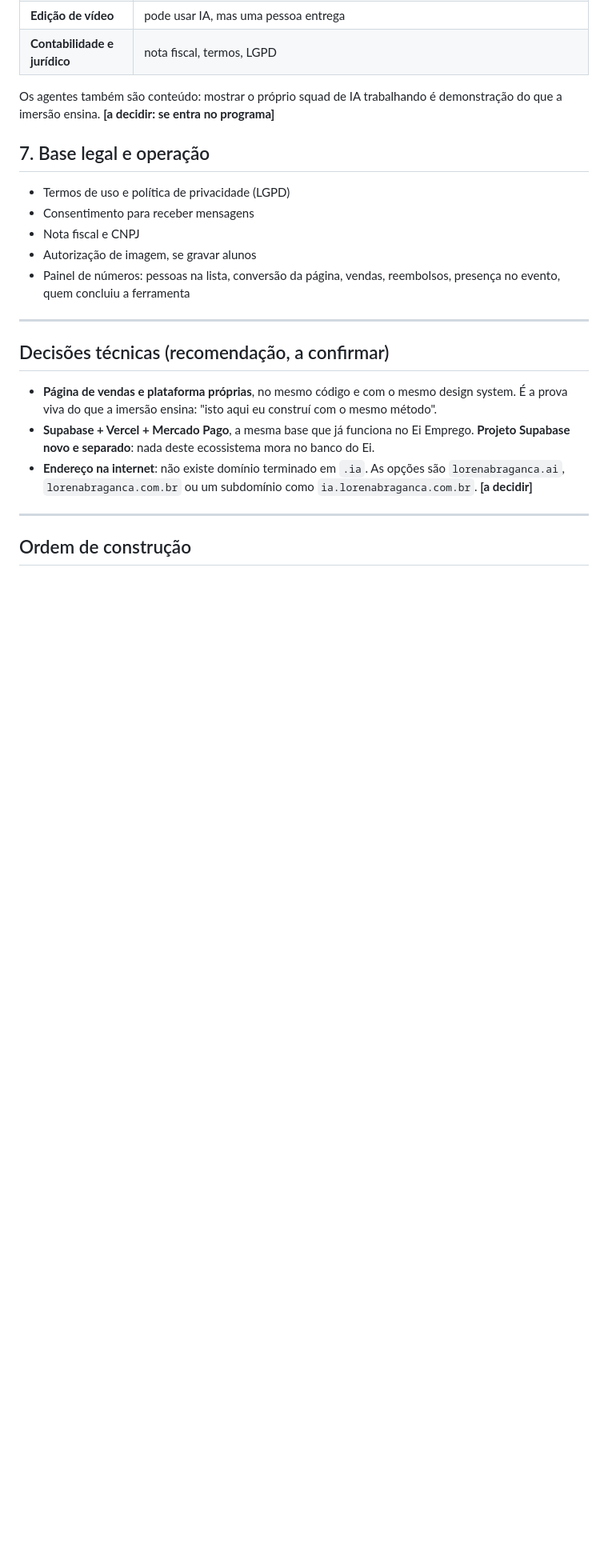
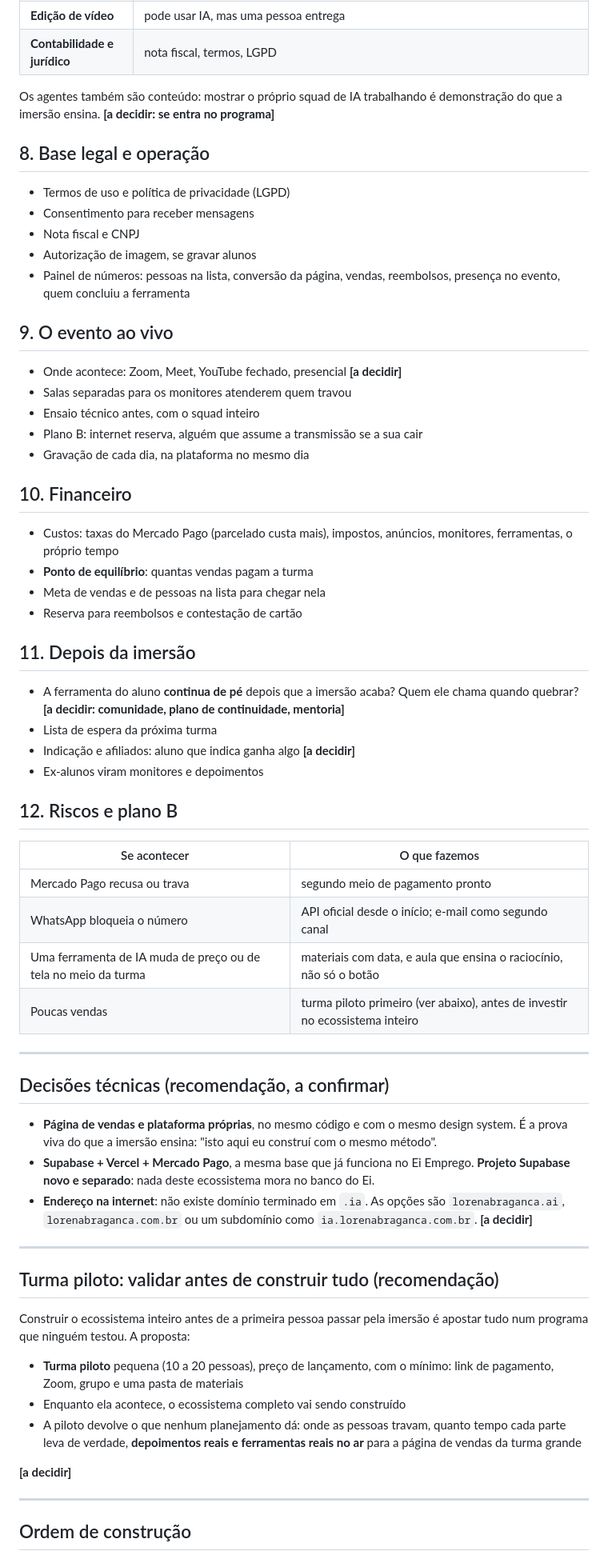
Before and after one commit to lobraganca/lorenabraganca.ia, a Markdown page: ECOSSISTEMA.md, the part around one of its changes. Shown at 80% size. GitHub-like rendering; blank space fills up the shorter version.

```diff
--- a/ECOSSISTEMA.md
+++ b/ECOSSISTEMA.md
@@ -147,7 +175,7 @@ pasta `agentes/`, que serve tanto aqui quanto num Projeto do Claude):
 Os agentes também são conteúdo: mostrar o próprio squad de IA trabalhando
 é demonstração do que a imersão ensina. **[a decidir: se entra no programa]**
 
-## 7. Base legal e operação
+## 8. Base legal e operação
 
 - Termos de uso e política de privacidade (LGPD)
 - Consentimento para receber mensagens
@@ -155,6 +183,40 @@ Os agentes também são conteúdo: mostrar o próprio squad de IA trabalhando
 - Autorização de imagem, se gravar alunos
 - Painel de números: pessoas na lista, conversão da página, vendas,
   reembolsos, presença no evento, quem concluiu a ferramenta
+
+## 9. O evento ao vivo
+
+- Onde acontece: Zoom, Meet, YouTube fechado, presencial **[a decidir]**
+- Salas separadas para os monitores atenderem quem travou
+- Ensaio técnico antes, com o squad inteiro
+- Plano B: internet reserva, alguém que assume a transmissão se a sua cair
+- Gravação de cada dia, na plataforma no mesmo dia
+
+## 10. Financeiro
+
+- Custos: taxas do Mercado Pago (parcelado custa mais), impostos, anúncios,
+  monitores, ferramentas, o próprio tempo
+- **Ponto de equilíbrio**: quantas vendas pagam a turma
+- Meta de vendas e de pessoas na lista para chegar nela
+- Reserva para reembolsos e contestação de cartão
+
+## 11. Depois da imersão
+
+- A ferramenta do aluno **continua de pé** depois que a imersão acaba? Quem
+  ele chama quando quebrar? **[a decidir: comunidade, plano de continuidade,
+  mentoria]**
+- Lista de espera da próxima turma
+- Indicação e afiliados: aluno que indica ganha algo **[a decidir]**
+- Ex-alunos viram monitores e depoimentos
+
+## 12. Riscos e plano B
+
+| Se acontecer | O que fazemos |
+|---|---|
+| Mercado Pago recusa ou trava | segundo meio de pagamento pronto |
+| WhatsApp bloqueia o número | API oficial desde o início; e-mail como segundo canal |
+| Uma ferramenta de IA muda de preço ou de tela no meio da turma | materiais com data, e aula que ensina o raciocínio, não só o botão |
+| Poucas vendas | turma piloto primeiro (ver abaixo), antes de investir no ecossistema inteiro |
 
 ---
 
@@ -172,6 +234,22 @@ Os agentes também são conteúdo: mostrar o próprio squad de IA trabalhando
 
 ---
 
+## Turma piloto: validar antes de construir tudo (recomendação)
+
+Construir o ecossistema inteiro antes de a primeira pessoa passar pela
+imersão é apostar tudo num programa que ninguém testou. A proposta:
+
+- **Turma piloto** pequena (10 a 20 pessoas), preço de lançamento, com o
+  mínimo: link de pagamento, Zoom, grupo e uma pasta de materiais
+- Enquanto ela acontece, o ecossistema completo vai sendo construído
+- A piloto devolve o que nenhum planejamento dá: onde as pessoas travam,
+  quanto tempo cada parte leva de verdade, **depoimentos reais e
+  ferramentas reais no ar** para a página de vendas da turma grande
+
+**[a decidir]**
+
+---
+
 ## Ordem de construção
 
 1. **Fundação**: conversa, não código
```
Also changed, not shown: other parts of ECOSSISTEMA.md (+44 -15 lines).
